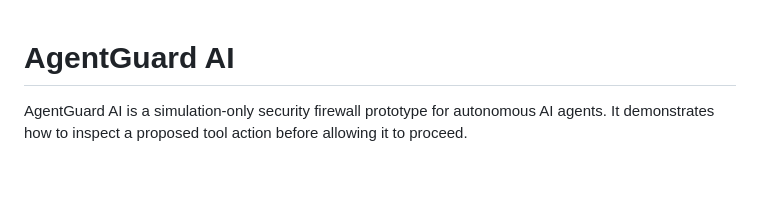
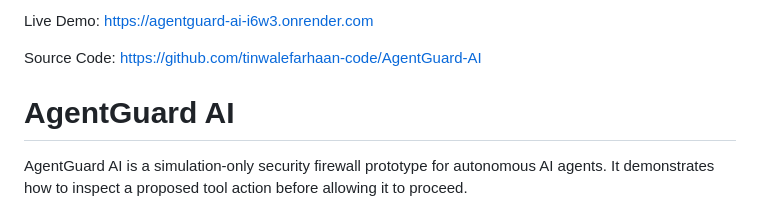
Before and after one commit to tinwalefarhaan-code/AgentGuard-AI, a Markdown page: README.md, the part around the change. Rendered like a GitHub page; blank space fills up the shorter version.

```diff
--- a/README.md
+++ b/README.md
@@ -1,3 +1,6 @@
+Live Demo: https://agentguard-ai-i6w3.onrender.com
+
+Source Code: https://github.com/tinwalefarhaan-code/AgentGuard-AI
 # AgentGuard AI
 
 AgentGuard AI is a simulation-only security firewall prototype for autonomous AI agents. It demonstrates how to inspect a proposed tool action before allowing it to proceed.
```
